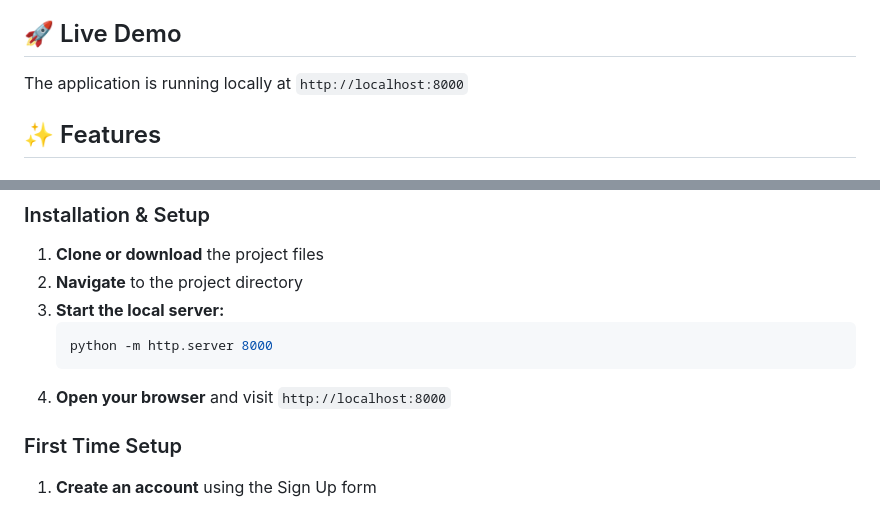
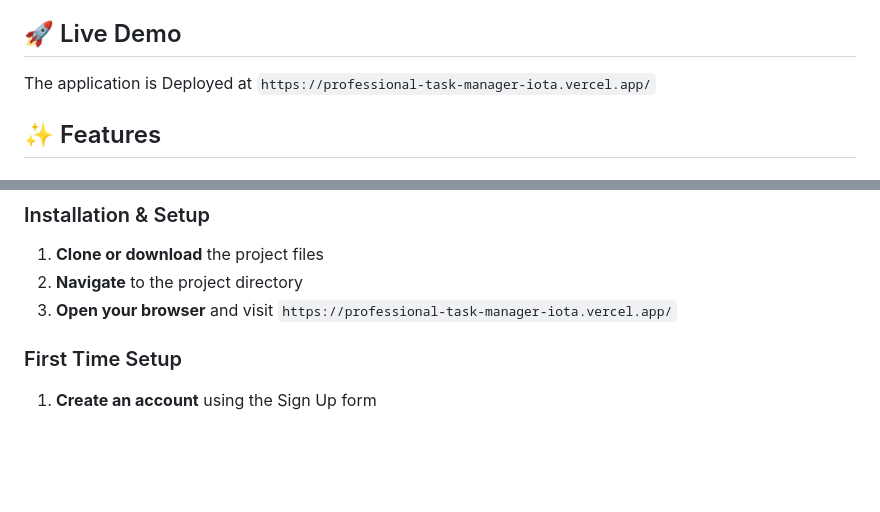
Before and after one commit to DipanjanBasak-git/-Professional-Task-Manager, a Markdown page: README.md, 2 parts joined by grey strips. GitHub-like rendering; blank space fills up the shorter version.

````diff
--- a/README.md
+++ b/README.md
@@ -4,7 +4,7 @@ A modern, professional task management web application built with vanilla HTML,
 
 ## 🚀 Live Demo
 
-The application is running locally at `http://localhost:8000`
+The application is Deployed at `https://professional-task-manager-iota.vercel.app/`
 
 ## ✨ Features
 
@@ -81,11 +81,7 @@ Professional Task Manager/
 
 1. **Clone or download** the project files
 2. **Navigate** to the project directory
-3. **Start the local server:**
-   ```bash
-   python -m http.server 8000
-   ```
-4. **Open your browser** and visit `http://localhost:8000`
+4. **Open your browser** and visit `https://professional-task-manager-iota.vercel.app/`
 
 ### First Time Setup
 
````
